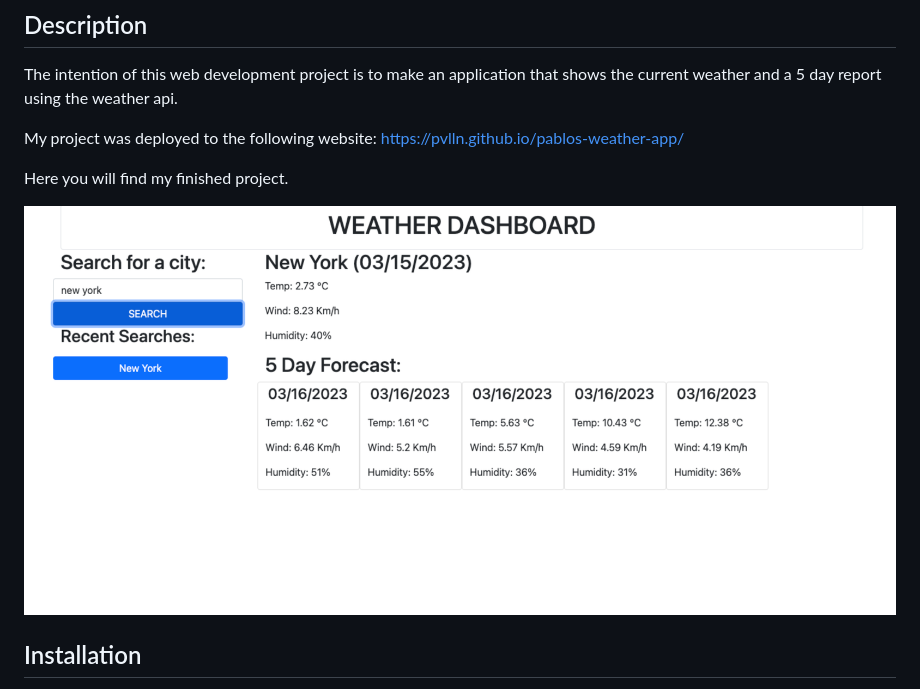
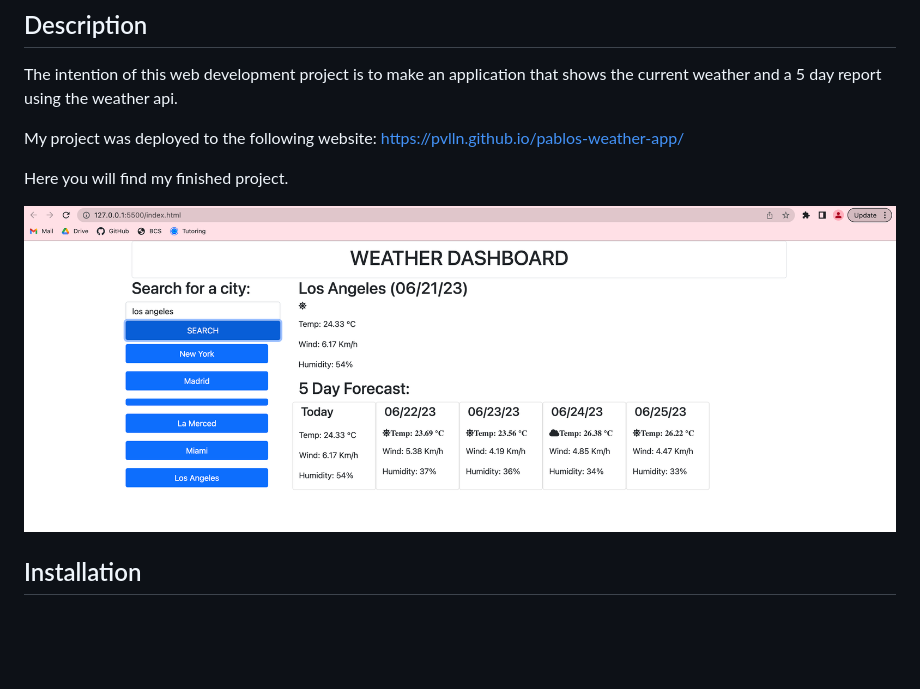
Before and after one commit to pvlln/pablos-weather-app, a Markdown page: README.md, the part around the change. GitHub-like rendering; pictures changed too: assets/Screen Shot 2023-03-15 at 11.18.59 PM.png (deleted), assets/Screenshot 2023-06-21 at 4.25.25 PM.png (added); blank space fills up the shorter version.

```diff
--- a/README.md
+++ b/README.md
@@ -9,7 +9,7 @@ My project was deployed to the following website: https://pvlln.github.io/pablos
 
 Here you will find my finished project.
 
-![Screenshot of my Application](assets/Screen%20Shot%202023-03-15%20at%2011.18.59%20PM.png)
+![Screenshot of my Application](assets/Screenshot%202023-06-21%20at%204.25.25%20PM.png)
 
 ## Installation
 
```
Also changed, not shown: 2 other files.
